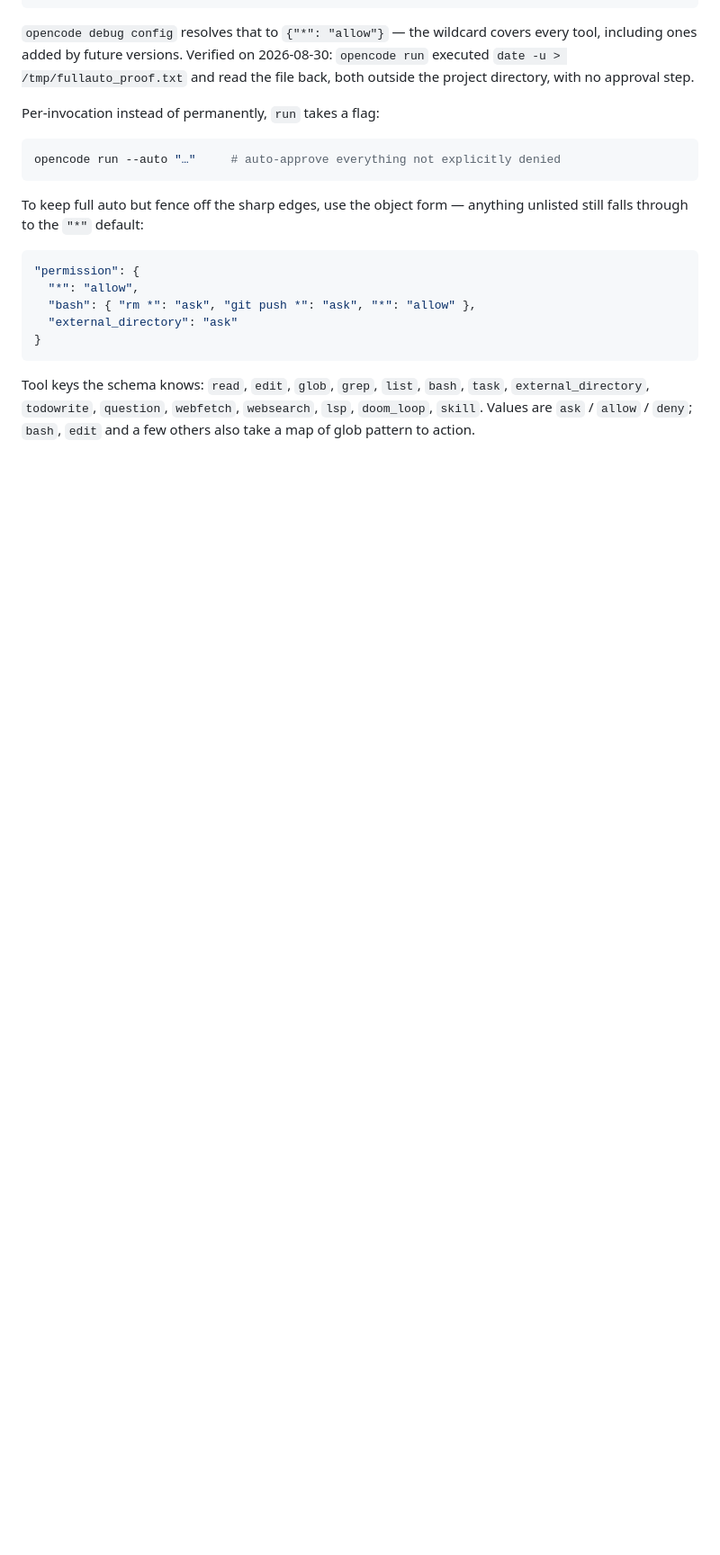
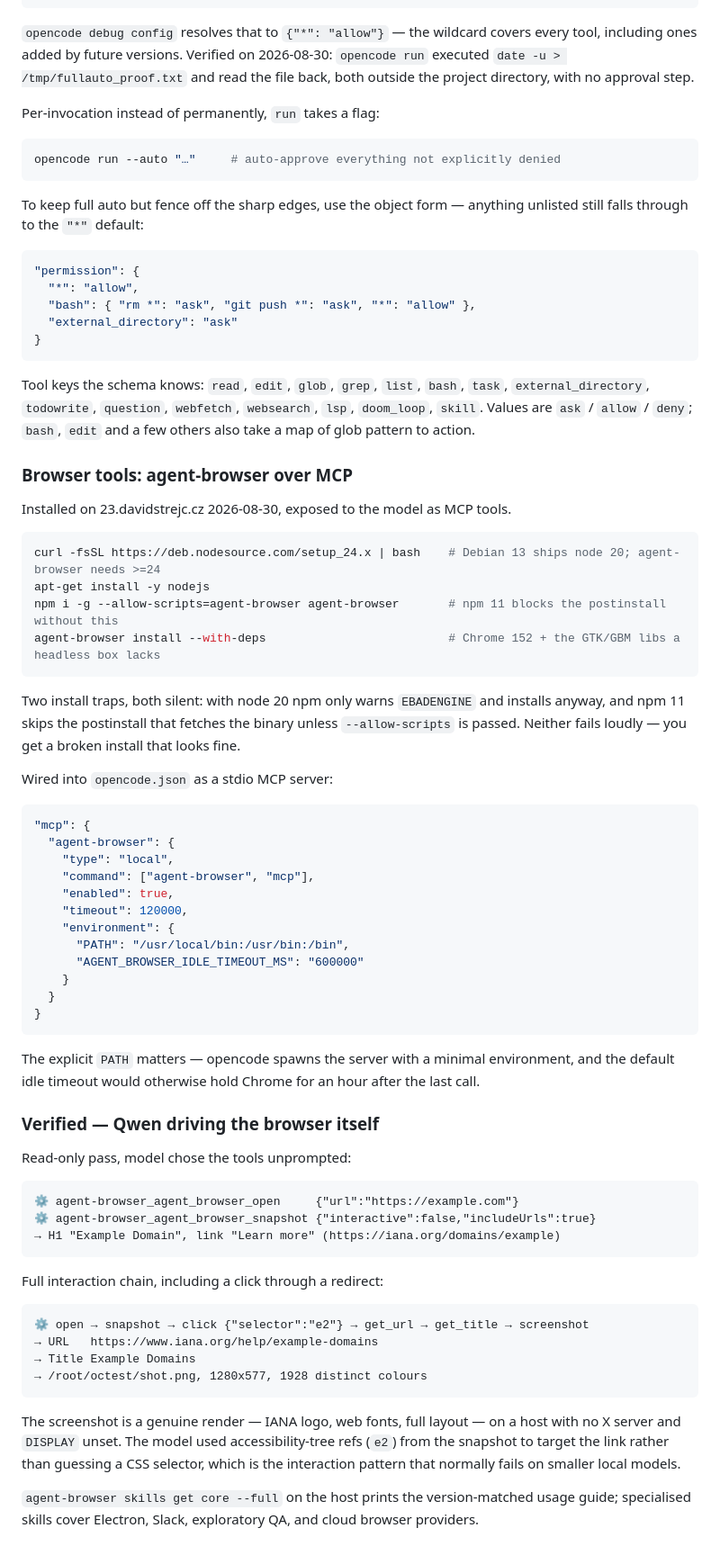
Before and after one commit to david-strejc/zx-snake, a Markdown page: runpod/README.md, the part around the change. Shown at 90% size. Drawn GitHub-style; blank space fills up the shorter version.

Commit message:
runpod: give opencode browser control via agent-browser MCP
Installs agent-browser 0.35.1 and Chrome 152 on 23.davidstrejc.cz and exposes
it to the model as a stdio MCP server in opencode.json.

Verified the model drives it end to end: open, accessibility snapshot, click
by element ref through a redirect, then get_url/get_title/screenshot. The
resulting PNG is a full render on a host with no X server.

Records the two silent install traps: node 20 only warns EBADENGINE while
agent-browser requires >=24, and npm 11 skips the binary-fetching postinstall
unless --allow-scripts is passed. Both leave a broken install that looks fine.

Co-Authored-By: Claude Opus 5 <noreply@anthropic.com>
Claude-Session: https://claude.ai/code/session_015UGxYgBkqzP7snzh53TCsi

````diff
--- a/runpod/README.md
+++ b/runpod/README.md
@@ -188,3 +188,65 @@ Tool keys the schema knows: `read`, `edit`, `glob`, `grep`, `list`, `bash`, `tas
 `external_directory`, `todowrite`, `question`, `webfetch`, `websearch`, `lsp`, `doom_loop`,
 `skill`. Values are `ask` / `allow` / `deny`; `bash`, `edit` and a few others also take a
 map of glob pattern to action.
+
+### Browser tools: agent-browser over MCP
+
+Installed on 23.davidstrejc.cz 2026-08-30, exposed to the model as MCP tools.
+
+```bash
+curl -fsSL https://deb.nodesource.com/setup_24.x | bash    # Debian 13 ships node 20; agent-browser needs >=24
+apt-get install -y nodejs
+npm i -g --allow-scripts=agent-browser agent-browser       # npm 11 blocks the postinstall without this
+agent-browser install --with-deps                          # Chrome 152 + the GTK/GBM libs a headless box lacks
+```
+
+Two install traps, both silent: with node 20 npm only warns `EBADENGINE` and installs anyway, and
+npm 11 skips the postinstall that fetches the binary unless `--allow-scripts` is passed. Neither
+fails loudly — you get a broken install that looks fine.
+
+Wired into `opencode.json` as a stdio MCP server:
+
+```json
+"mcp": {
+  "agent-browser": {
+    "type": "local",
+    "command": ["agent-browser", "mcp"],
+    "enabled": true,
+    "timeout": 120000,
+    "environment": {
+      "PATH": "/usr/local/bin:/usr/bin:/bin",
+      "AGENT_BROWSER_IDLE_TIMEOUT_MS": "600000"
+    }
+  }
+}
+```
+
+The explicit `PATH` matters — opencode spawns the server with a minimal environment, and the
+default idle timeout would otherwise hold Chrome for an hour after the last call.
+
+### Verified — Qwen driving the browser itself
+
+Read-only pass, model chose the tools unprompted:
+
+```
+⚙ agent-browser_agent_browser_open     {"url":"https://example.com"}
+⚙ agent-browser_agent_browser_snapshot {"interactive":false,"includeUrls":true}
+→ H1 "Example Domain", link "Learn more" (https://iana.org/domains/example)
+```
+
+Full interaction chain, including a click through a redirect:
+
+```
+⚙ open → snapshot → click {"selector":"e2"} → get_url → get_title → screenshot
+→ URL   https://www.iana.org/help/example-domains
+→ Title Example Domains
+→ /root/octest/shot.png, 1280x577, 1928 distinct colours
+```
+
+The screenshot is a genuine render — IANA logo, web fonts, full layout — on a host with no X
+server and `DISPLAY` unset. The model used accessibility-tree refs (`e2`) from the snapshot to
+target the link rather than guessing a CSS selector, which is the interaction pattern that
+normally fails on smaller local models.
+
+`agent-browser skills get core --full` on the host prints the version-matched usage guide;
+specialised skills cover Electron, Slack, exploratory QA, and cloud browser providers.
````
